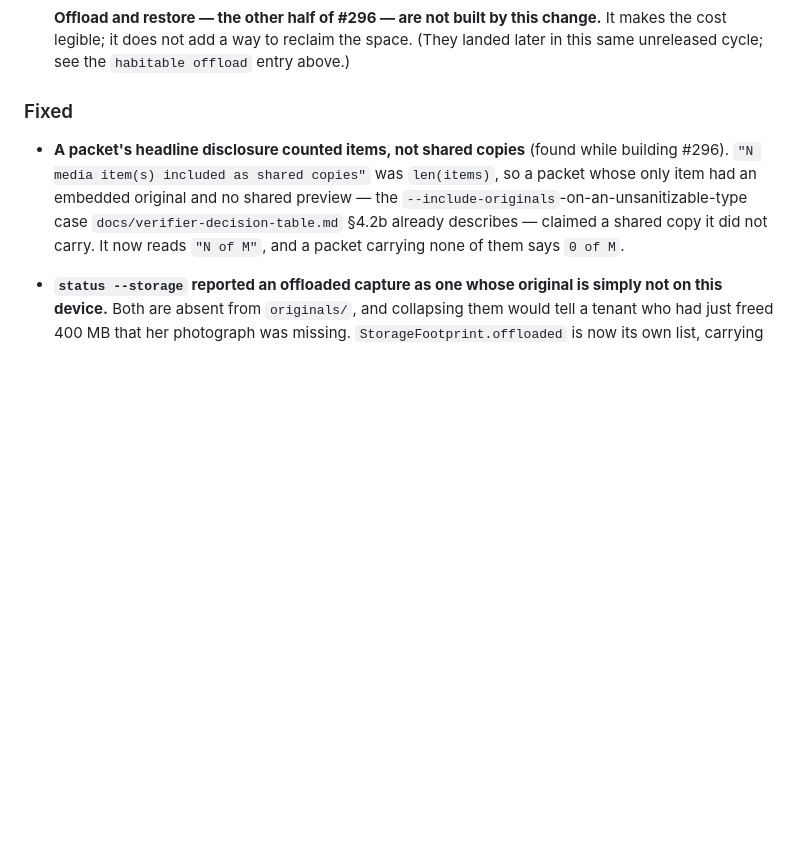
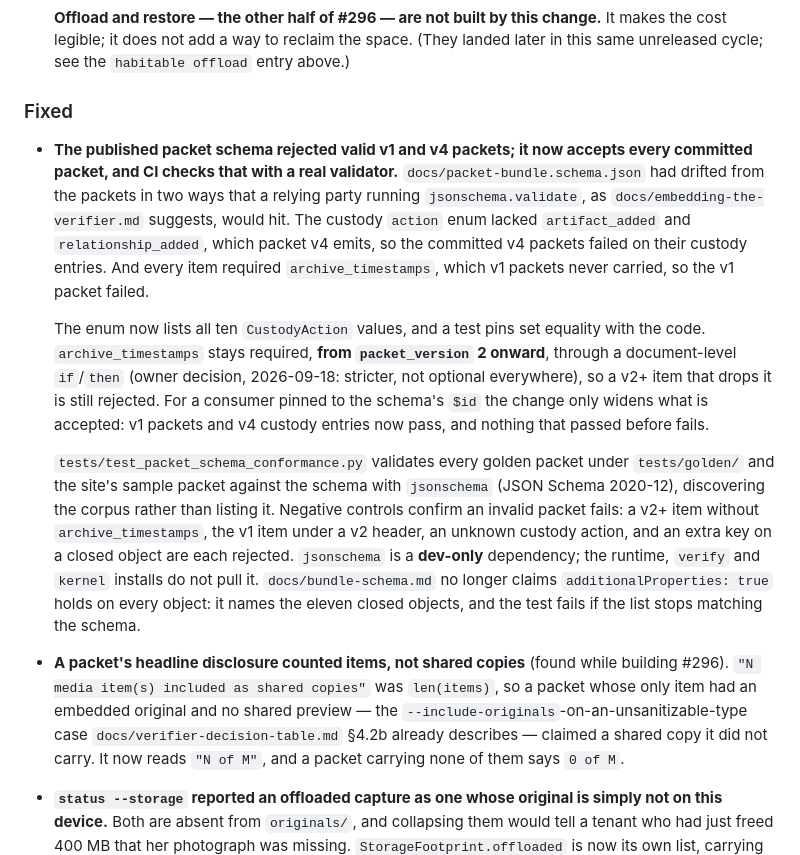
Before and after one commit to ChelseaKR/habitable, a Markdown page: CHANGELOG.md, the part around the change. Drawn GitHub-style; blank space fills up the shorter version.

Commit message:
docs(schema): record the stricter archive_timestamps rule and the ci validation
CHANGELOG gains the fix under Fixed, including that the change only widens what the published schema accepts. The embedding guide says the same check runs on every pull request and names the two version-dependent rules. The correspondence fixture's README no longer describes the custody-enum defect as live.

```diff
--- a/CHANGELOG.md
+++ b/CHANGELOG.md
@@ -273,6 +273,32 @@ follow [Semantic Versioning](https://semver.org/). The **packet format** and the
   above.)
 
 ### Fixed
+
+- **The published packet schema rejected valid v1 and v4 packets; it now accepts every
+  committed packet, and CI checks that with a real validator.**
+  `docs/packet-bundle.schema.json` had drifted from the packets in two ways that a relying
+  party running `jsonschema.validate`, as `docs/embedding-the-verifier.md` suggests, would
+  hit. The custody `action` enum lacked `artifact_added` and `relationship_added`, which
+  packet v4 emits, so the committed v4 packets failed on their custody entries. And every
+  item required `archive_timestamps`, which v1 packets never carried, so the v1 packet
+  failed.
+
+  The enum now lists all ten `CustodyAction` values, and a test pins set equality with the
+  code. `archive_timestamps` stays required, **from `packet_version` 2 onward**, through a
+  document-level `if`/`then` (owner decision, 2026-09-18: stricter, not optional
+  everywhere), so a v2+ item that drops it is still rejected. For a consumer pinned to the
+  schema's `$id` the change only widens what is accepted: v1 packets and v4 custody entries
+  now pass, and nothing that passed before fails.
+
+  `tests/test_packet_schema_conformance.py` validates every golden packet under
+  `tests/golden/` and the site's sample packet against the schema with `jsonschema`
+  (JSON Schema 2020-12), discovering the corpus rather than listing it. Negative controls
+  confirm an invalid packet fails: a v2+ item without `archive_timestamps`, the v1 item
+  under a v2 header, an unknown custody action, and an extra key on a closed object are
+  each rejected. `jsonschema` is a **dev-only** dependency; the runtime, `verify` and
+  `kernel` installs do not pull it. `docs/bundle-schema.md` no longer claims
+  `additionalProperties: true` holds on every object: it names the eleven closed objects,
+  and the test fails if the list stops matching the schema.
 
 - **A packet's headline disclosure counted items, not shared copies** (found while
   building #296). `"N media item(s) included as shared copies"` was `len(items)`, so a
```
Also changed, not shown: docs/embedding-the-verifier.md (+8 -0 lines), 1 other file.
